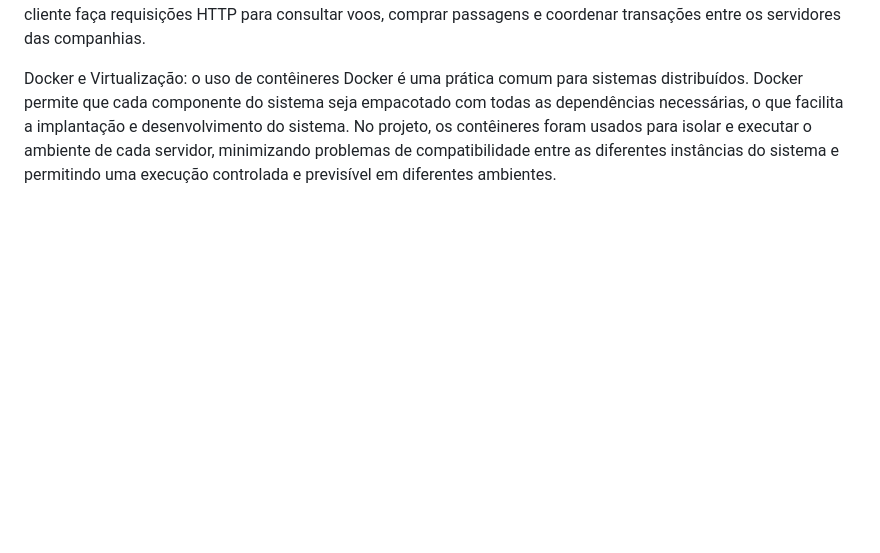
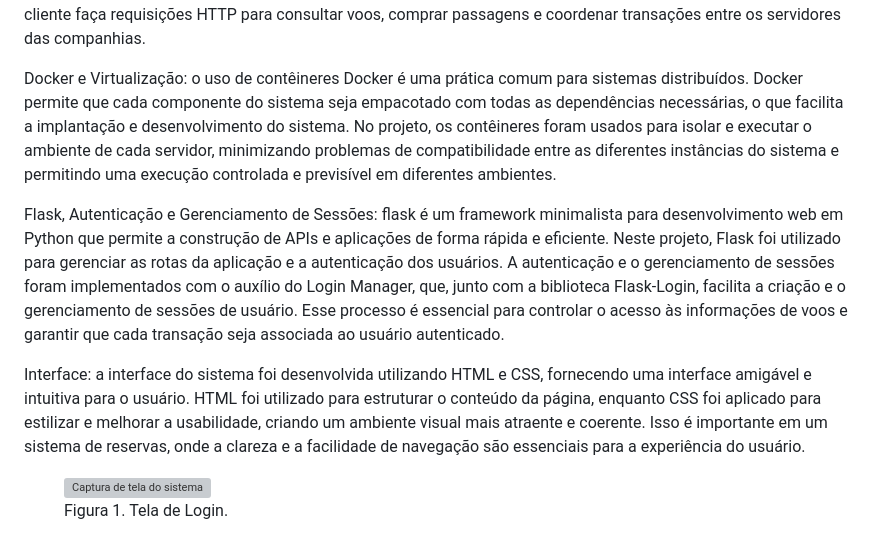
Before and after one commit to JoaoV4C/TEC502-PBL2, a Markdown page: README.md, the part around the change. GitHub-like rendering; blank space fills up the shorter version; grey boxes are pictures that could not be loaded.

```diff
--- a/README.md
+++ b/README.md
@@ -12,3 +12,11 @@ Sistemas Distribuídos e Coordenação de Transações: em um sistema distribuí
 APIS RESTful: a arquitetura REST (Representational State Transfer) é amplamente utilizada em sistemas distribuídos pela simplicidade e flexibilidade que oferece na comunicação entre servidores. Com a API REST, é possível que o cliente faça requisições HTTP para consultar voos, comprar passagens e coordenar transações entre os servidores das companhias.
 
 Docker e Virtualização: o uso de contêineres Docker é uma prática comum para sistemas distribuídos. Docker permite que cada componente do sistema seja empacotado com todas as dependências necessárias, o que facilita a implantação e desenvolvimento do sistema. No projeto, os contêineres foram usados para isolar e executar o ambiente de cada servidor, minimizando problemas de compatibilidade entre as diferentes instâncias do sistema e permitindo uma execução controlada e previsível em diferentes ambientes.
+
+Flask, Autenticação e Gerenciamento de Sessões: flask é um framework minimalista para desenvolvimento web em Python que permite a construção de APIs e aplicações de forma rápida e eficiente. Neste projeto, Flask foi utilizado para gerenciar as rotas da aplicação e a autenticação dos usuários. A autenticação e o gerenciamento de sessões foram implementados com o auxílio do Login Manager, que, junto com a biblioteca Flask-Login, facilita a criação e o gerenciamento de sessões de usuário. Esse processo é essencial para controlar o acesso às informações de voos e garantir que cada transação seja associada ao usuário autenticado.
+
+Interface: a interface do sistema foi desenvolvida utilizando HTML e CSS, fornecendo uma interface amigável e intuitiva para o usuário. HTML foi utilizado para estruturar o conteúdo da página, enquanto CSS foi aplicado para estilizar e melhorar a usabilidade, criando um ambiente visual mais atraente e coerente. Isso é importante em um sistema de reservas, onde a clareza e a facilidade de navegação são essenciais para a experiência do usuário.
+<figure>
+  <img src="https://github.com/user-attachments/assets/b5252605-d264-4cd8-a7de-884c889b5ecb" alt="Captura de tela do sistema">
+  <figcaption>Figura 1. Tela de Login.</figcaption>
+</figure>
```
